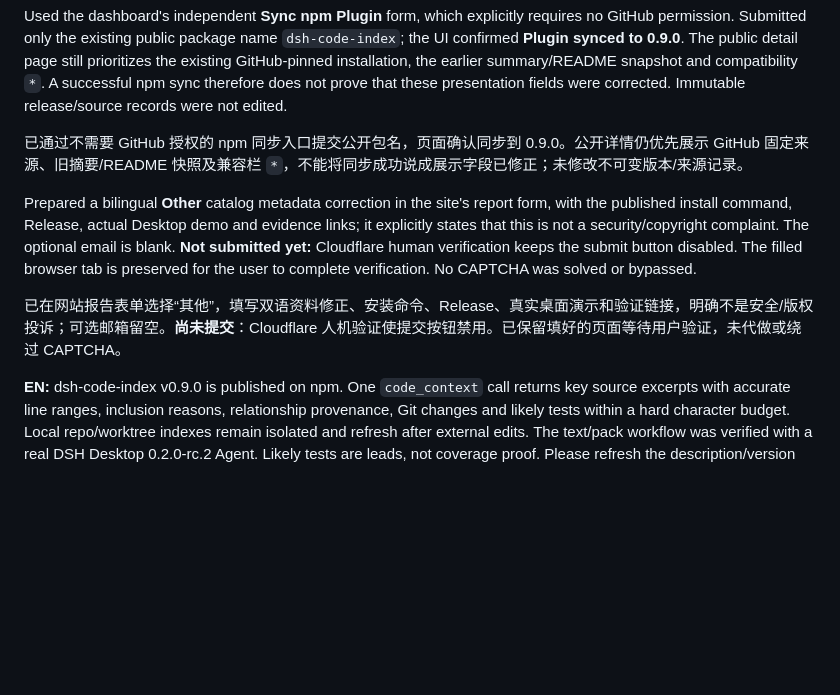
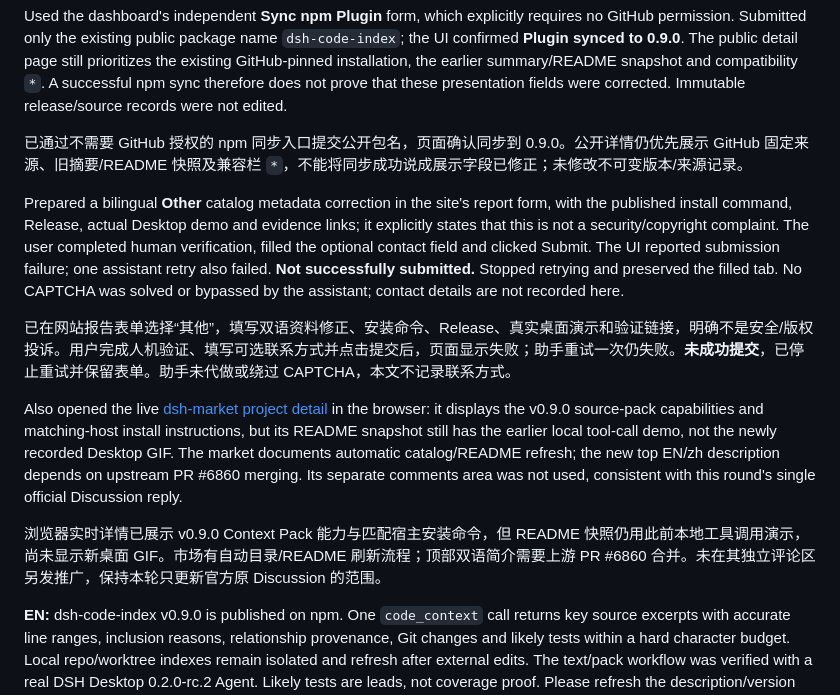
Before and after one commit to lemonxiny55/dsh-code-index, a Markdown page: PROMOTION_v0.9.0.md, the part around the change. Rendered like a GitHub page; blank space fills up the shorter version.

Commit message:
docs: record Hub correction submission blocker

```diff
--- a/PROMOTION_v0.9.0.md
+++ b/PROMOTION_v0.9.0.md
@@ -42,9 +42,13 @@ Used the dashboard's independent **Sync npm Plugin** form, which explicitly requ
 
 已通过不需要 GitHub 授权的 npm 同步入口提交公开包名，页面确认同步到 0.9.0。公开详情仍优先展示 GitHub 固定来源、旧摘要/README 快照及兼容栏 `*`，不能将同步成功说成展示字段已修正；未修改不可变版本/来源记录。
 
-Prepared a bilingual **Other** catalog metadata correction in the site's report form, with the published install command, Release, actual Desktop demo and evidence links; it explicitly states that this is not a security/copyright complaint. The optional email is blank. **Not submitted yet:** Cloudflare human verification keeps the submit button disabled. The filled browser tab is preserved for the user to complete verification. No CAPTCHA was solved or bypassed.
+Prepared a bilingual **Other** catalog metadata correction in the site's report form, with the published install command, Release, actual Desktop demo and evidence links; it explicitly states that this is not a security/copyright complaint. The user completed human verification, filled the optional contact field and clicked Submit. The UI reported submission failure; one assistant retry also failed. **Not successfully submitted.** Stopped retrying and preserved the filled tab. No CAPTCHA was solved or bypassed by the assistant; contact details are not recorded here.
 
-已在网站报告表单选择“其他”，填写双语资料修正、安装命令、Release、真实桌面演示和验证链接，明确不是安全/版权投诉；可选邮箱留空。**尚未提交**：Cloudflare 人机验证使提交按钮禁用。已保留填好的页面等待用户验证，未代做或绕过 CAPTCHA。
+已在网站报告表单选择“其他”，填写双语资料修正、安装命令、Release、真实桌面演示和验证链接，明确不是安全/版权投诉。用户完成人机验证、填写可选联系方式并点击提交后，页面显示失败；助手重试一次仍失败。**未成功提交**，已停止重试并保留表单。助手未代做或绕过 CAPTCHA，本文不记录联系方式。
+
+Also opened the live [dsh-market project detail](https://dshmarket.com/p/lemonxiny55/dsh-code-index/) in the browser: it displays the v0.9.0 source-pack capabilities and matching-host install instructions, but its README snapshot still has the earlier local tool-call demo, not the newly recorded Desktop GIF. The market documents automatic catalog/README refresh; the new top EN/zh description depends on upstream PR #6860 merging. Its separate comments area was not used, consistent with this round's single official Discussion reply.
+
+浏览器实时详情已展示 v0.9.0 Context Pack 能力与匹配宿主安装命令，但 README 快照仍用此前本地工具调用演示，尚未显示新桌面 GIF。市场有自动目录/README 刷新流程；顶部双语简介需要上游 PR #6860 合并。未在其独立评论区另发推广，保持本轮只更新官方原 Discussion 的范围。
 
 **EN:** dsh-code-index v0.9.0 is published on npm. One `code_context` call returns key source excerpts with accurate line ranges, inclusion reasons, relationship provenance, Git changes and likely tests within a hard character budget. Local repo/worktree indexes remain isolated and refresh after external edits. The text/pack workflow was verified with a real DSH Desktop 0.2.0-rc.2 Agent. Likely tests are leads, not coverage proof. Please refresh the description/version and show the matching host requirement; old-host checks do not prove v0.9 compatibility.
 
```
